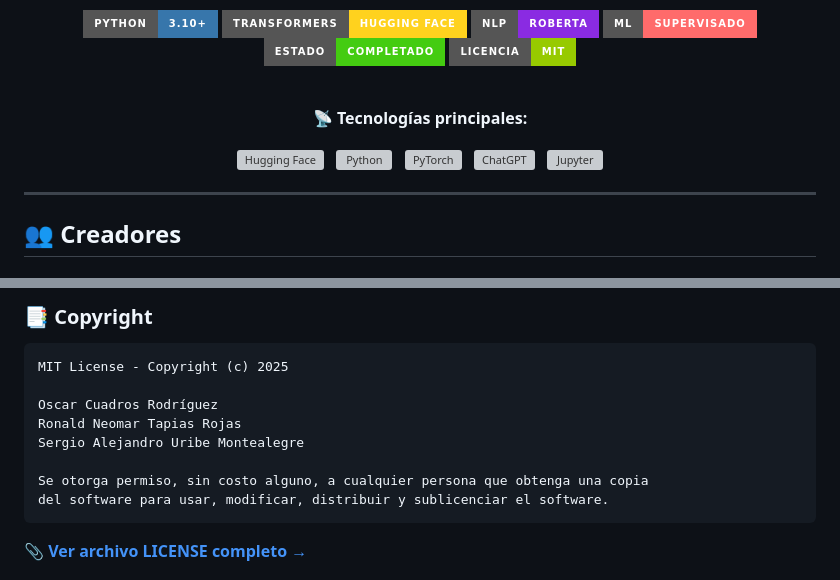
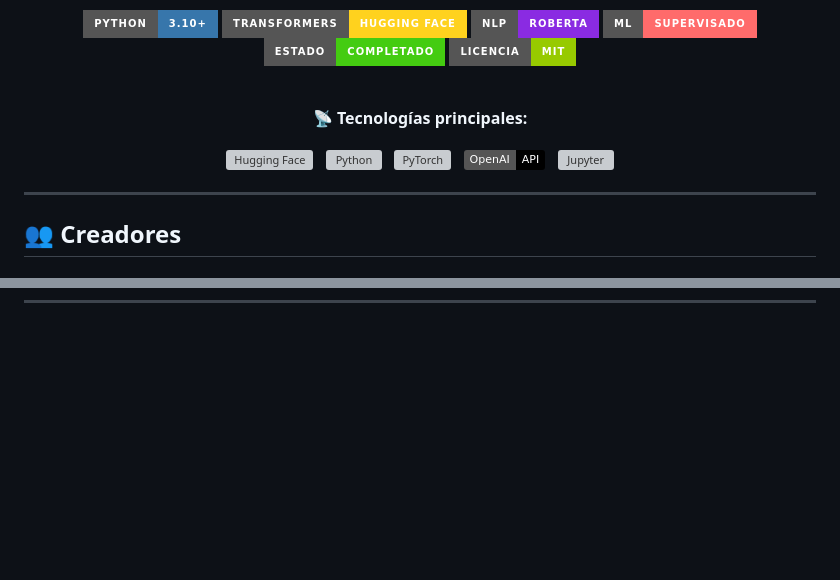
Before and after one commit to Thesergio3434xd-1/RoBERTa, a Markdown page: README.md, 2 parts joined by grey strips. Rendered like a GitHub page; badges without logos; blank space fills up the shorter version; grey boxes are pictures that could not be loaded.

````diff
--- a/README.md
+++ b/README.md
@@ -28,8 +28,8 @@
 <a href="https://pytorch.org/">
   <img src="https://cdn.simpleicons.org/pytorch/EE4C2C" alt="PyTorch" width="40" />
 </a>&nbsp;
-<a href="https://chat.openai.com/">
-  <img src="https://cdn.simpleicons.org/chatgpt/10A37F" alt="ChatGPT" width="40" />
+<a href="https://openai.com/">
+  <img src="https://img.shields.io/badge/OpenAI-API-000000?style=flat&logo=openai" alt="OpenAI" width="40" />
 </a>&nbsp;
 <a href="https://jupyter.org/">
   <img src="https://cdn.simpleicons.org/jupyter/F37726" alt="Jupyter" width="40" />
@@ -1034,15 +957,0 @@ Si encuentras un bug o tienes sugerencias para mejorar RoBERTa:
-### 📑 Copyright
-
-```
-MIT License - Copyright (c) 2025
-
-Oscar Cuadros Rodríguez
-Ronald Neomar Tapias Rojas
-Sergio Alejandro Uribe Montealegre
-
-Se otorga permiso, sin costo alguno, a cualquier persona que obtenga una copia
-del software para usar, modificar, distribuir y sublicenciar el software.
-```
-
-📎 **[Ver archivo LICENSE completo →](LICENSE)**
-
````
Also changed, not shown: other parts of README.md (+0 -120 lines).
